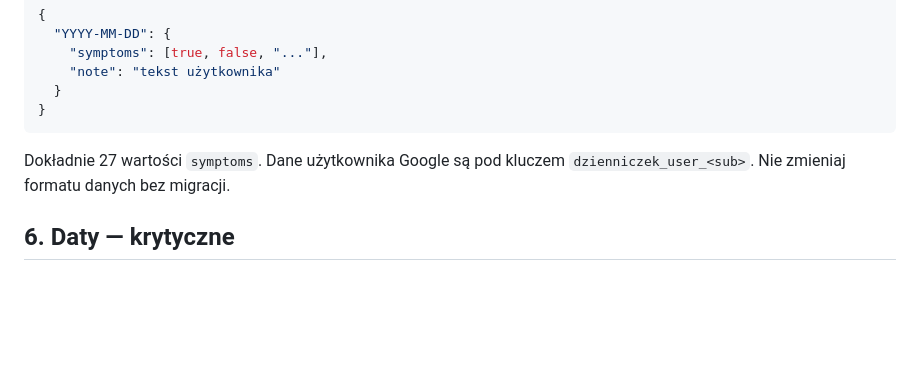
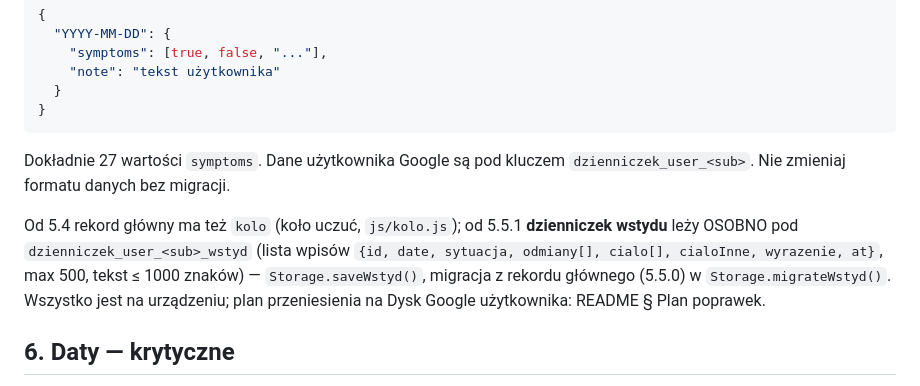
Before and after one commit to CONSIS-redroad/dzienniczek, a Markdown page: docs/OPIS-SYSTEMU.md, the part around the change. Drawn GitHub-style; blank space fills up the shorter version.

````diff
--- a/docs/OPIS-SYSTEMU.md
+++ b/docs/OPIS-SYSTEMU.md
@@ -83,6 +83,10 @@ Modularność przez natywne moduły ES (`<script type="module" src="js/app.js">`
 ```
 
 Dokładnie 27 wartości `symptoms`. Dane użytkownika Google są pod kluczem `dzienniczek_user_<sub>`. Nie zmieniaj formatu danych bez migracji.
+
+Od 5.4 rekord główny ma też `kolo` (koło uczuć, `js/kolo.js`); od 5.5.1 **dzienniczek wstydu** leży OSOBNO pod `dzienniczek_user_<sub>_wstyd`
+(lista wpisów `{id, date, sytuacja, odmiany[], cialo[], cialoInne, wyrazenie, at}`, max 500, tekst ≤ 1000 znaków) — `Storage.saveWstyd()`,
+migracja z rekordu głównego (5.5.0) w `Storage.migrateWstyd()`. Wszystko jest na urządzeniu; plan przeniesienia na Dysk Google użytkownika: README § Plan poprawek.
 
 ## 6. Daty — krytyczne
 
````
Also changed, not shown: README.md (+27 -1 lines).
